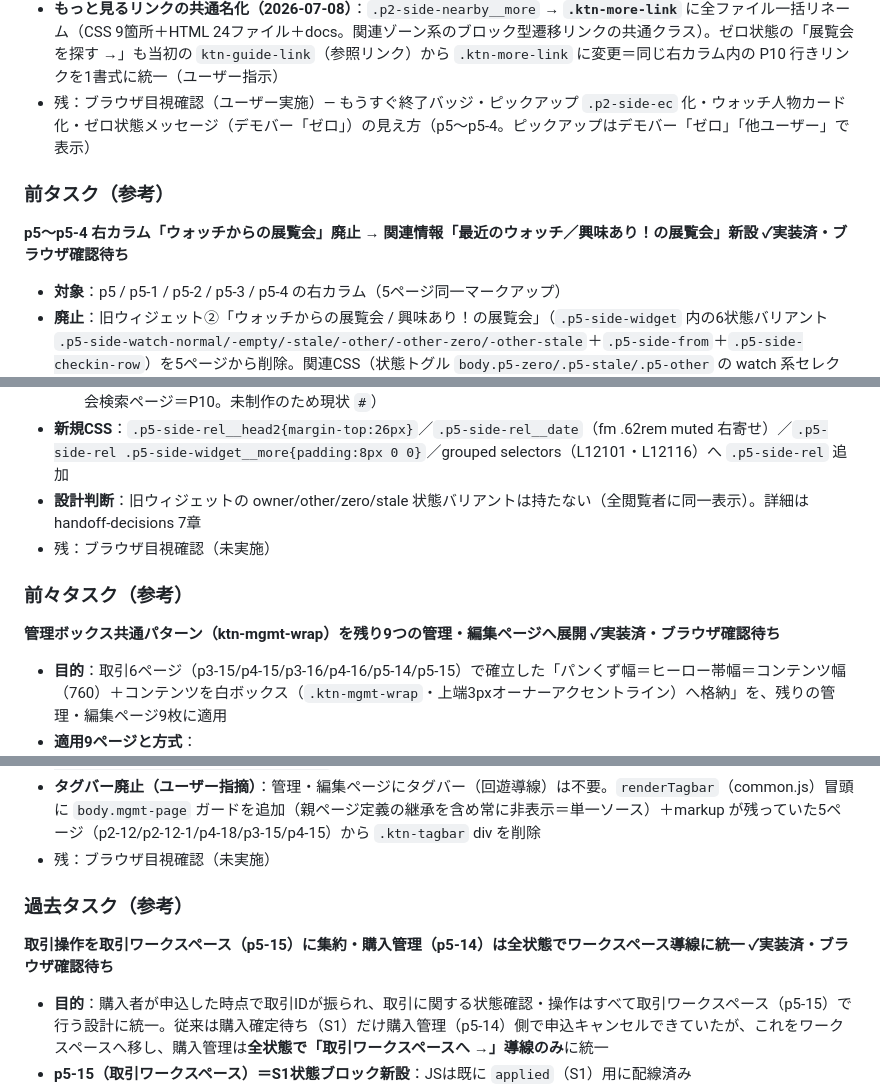
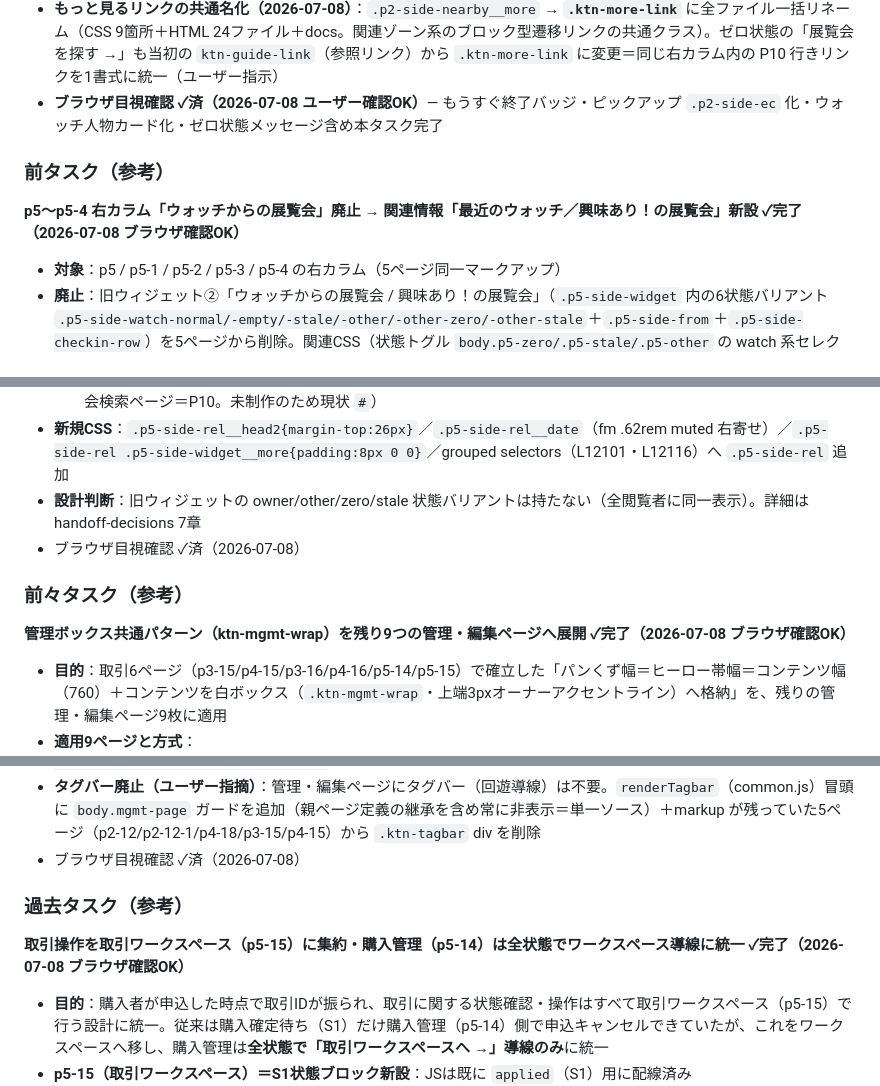
Before and after one commit to koten-baku/kotennavi-redesign, a Markdown page: docs/progress.md, 3 parts joined by grey strips. Drawn GitHub-style.

Commit message:
docs: progress.md のブラウザ確認待ち・未検証フラグを全解消(2026-07-08 ユーザー目視OK)
Co-Authored-By: Claude Opus 4.7 <noreply@anthropic.com>

```diff
--- a/docs/progress.md
+++ b/docs/progress.md
@@ -26,10 +26,10 @@
 - **ゼロ状態メッセージ是正（2026-07-08）**：本人ゼロ時のカウンター下メッセージ「まずは気になる展覧会をウォッチしてみましょう。」→ 展覧会はウォッチ対象外（watch＝クリエイター/ギャラリー・展覧会は興味あり！）のため「**まずは気になる展覧会を探してみましょう。**」に変更＋検索ページへのリンク「展覧会を探す →」を追加（p10 未制作のため href="#"・制作後に差し替え。p5〜p5-4 の5ファイル）
 - **仕様確定（2026-07-08）：LIAISON+ 作品情報の編集制御**＝スナップショットなし・ロック/凍結モデル（申込発生＝同一性フィールドロック／取引完了＝恒久凍結／売約済は削除不可）→ 仕様書 06 に**第17章**新設＋handoff 記録。UI反映（p6-11/p2-12-1 のロック時 disable＋notice、コンソールの凍結作品編集導線非表示)は未実装・別タスク
 - **もっと見るリンクの共通名化（2026-07-08）**：`.p2-side-nearby__more` → **`.ktn-more-link`** に全ファイル一括リネーム（CSS 9箇所＋HTML 24ファイル＋docs。関連ゾーン系のブロック型遷移リンクの共通クラス）。ゼロ状態の「展覧会を探す →」も当初の `ktn-guide-link`（参照リンク）から `.ktn-more-link` に変更＝同じ右カラム内の P10 行きリンクを1書式に統一（ユーザー指示）
-- 残：ブラウザ目視確認（ユーザー実施）— もうすぐ終了バッジ・ピックアップ `.p2-side-ec` 化・ウォッチ人物カード化・ゼロ状態メッセージ（デモバー「ゼロ」）の見え方（p5〜p5-4。ピックアップはデモバー「ゼロ」「他ユーザー」で表示）
+- **ブラウザ目視確認 ✓済（2026-07-08 ユーザー確認OK）**— もうすぐ終了バッジ・ピックアップ `.p2-side-ec` 化・ウォッチ人物カード化・ゼロ状態メッセージ含め本タスク完了
 
 ### 前タスク（参考）
-**p5〜p5-4 右カラム「ウォッチからの展覧会」廃止 → 関連情報「最近のウォッチ／興味あり！の展覧会」新設 ✓実装済・ブラウザ確認待ち**
+**p5〜p5-4 右カラム「ウォッチからの展覧会」廃止 → 関連情報「最近のウォッチ／興味あり！の展覧会」新設 ✓完了（2026-07-08 ブラウザ確認OK）**
 
 - **対象**：p5 / p5-1 / p5-2 / p5-3 / p5-4 の右カラム（5ページ同一マークアップ）
 - **廃止**：旧ウィジェット②「ウォッチからの展覧会 / 興味あり！の展覧会」（`.p5-side-widget` 内の6状態バリアント `.p5-side-watch-normal/-empty/-stale/-other/-other-zero/-other-stale`＋`.p5-side-from`＋`.p5-side-checkin-row`）を5ページから削除。関連CSS（状態トグル `body.p5-zero/.p5-stale/.p5-other` の watch 系セレクタ・empty/stale サブスタイル）も dead 化して削除（act/ending/pickup 系トグルは残置）
@@ -38,10 +38,10 @@
   - **興味あり！の展覧会**（Interests）：最大3件（`.p2-side-ec` カード＋interest トグル on）＋「もっと見る →」（展覧会検索ページ＝P10。未制作のため現状 `#`）
 - **新規CSS**：`.p5-side-rel__head2{margin-top:26px}`／`.p5-side-rel__date`（fm .62rem muted 右寄せ）／`.p5-side-rel .p5-side-widget__more{padding:8px 0 0}`／grouped selectors（L12101・L12116）へ `.p5-side-rel` 追加
 - **設計判断**：旧ウィジェットの owner/other/zero/stale 状態バリアントは持たない（全閲覧者に同一表示）。詳細は handoff-decisions 7章
-- 残：ブラウザ目視確認（未実施）
+- ブラウザ目視確認 ✓済（2026-07-08）
 
 ### 前々タスク（参考）
-**管理ボックス共通パターン（ktn-mgmt-wrap）を残り9つの管理・編集ページへ展開 ✓実装済・ブラウザ確認待ち**
+**管理ボックス共通パターン（ktn-mgmt-wrap）を残り9つの管理・編集ページへ展開 ✓完了（2026-07-08 ブラウザ確認OK）**
 
 - **目的**：取引6ページ（p3-15/p4-15/p3-16/p4-16/p5-14/p5-15）で確立した「パンくず幅＝ヒーロー帯幅＝コンテンツ幅（760）＋コンテンツを白ボックス（`.ktn-mgmt-wrap`・上端3pxオーナーアクセントライン）へ格納」を、残りの管理・編集ページ9枚に適用
 - **適用9ページと方式**：
@@ -54,10 +54,10 @@
 - **これで管理・編集系は17ページすべて `.ktn-mgmt-wrap` 適用**（既存8：p3-11/p3-12/p3-15/p3-16/p4-15/p4-16/p5-14/p5-15 ＋ 今回9）。`.ktn-edit-head` は本番ページから消滅（typography デモのみ・canonical CSS は残置）
 - **幅是正（ユーザー指摘）**：7ページ（p2-11/p2-12/p2-12-1/p6-11/p11-4/p3-11/p3-12）に `.ktn-content--article`/`--detail` の併記が残り、max-width:760 が左右padding20pxを含むためボックスが **720px** に縮小＝パンくず帯・ヒーロー帯（760）と外枠不一致だった。修飾クラスを削除して素の `.ktn-content`（1080）に統一し、wrap 自身の760で全層一致。wrap 外のバナー（`.p211-mode-banner`/`.p211-exh-banner`/`.p114-status-notice`）には `max-width:var(--w-detail);margin:0 auto` を付与して同幅化
 - **タグバー廃止（ユーザー指摘）**：管理・編集ページにタグバー（回遊導線）は不要。`renderTagbar`（common.js）冒頭に `body.mgmt-page` ガードを追加（親ページ定義の継承を含め常に非表示＝単一ソース）＋markup が残っていた5ページ（p2-12/p2-12-1/p4-18/p3-15/p4-15）から `.ktn-tagbar` div を削除
-- 残：ブラウザ目視確認（未実施）
+- ブラウザ目視確認 ✓済（2026-07-08）
 
 ### 過去タスク（参考）
-**取引操作を取引ワークスペース（p5-15）に集約・購入管理（p5-14）は全状態でワークスペース導線に統一 ✓実装済・ブラウザ確認待ち**
+**取引操作を取引ワークスペース（p5-15）に集約・購入管理（p5-14）は全状態でワークスペース導線に統一 ✓完了（2026-07-08 ブラウザ確認OK）**
 
 - **目的**：購入者が申込した時点で取引IDが振られ、取引に関する状態確認・操作はすべて取引ワークスペース（p5-15）で行う設計に統一。従来は購入確定待ち（S1）だけ購入管理（p5-14）側で申込キャンセルできていたが、これをワークスペースへ移し、購入管理は**全状態で「取引ワークスペースへ →」導線のみ**に統一
 - **p5-15（取引ワークスペース）＝S1状態ブロック新設**：JSは既に `applied`（S1）用に配線済み（STEP_CFG/STATUS_IDS/LOG_IDS/STATE_IDX/DBAR_IDS/GUIDE_PHASE/cancelRow）で、欠けていた HTML のみ追加
```
Also changed, not shown: other parts of docs/progress.md (+32 -32 lines).
